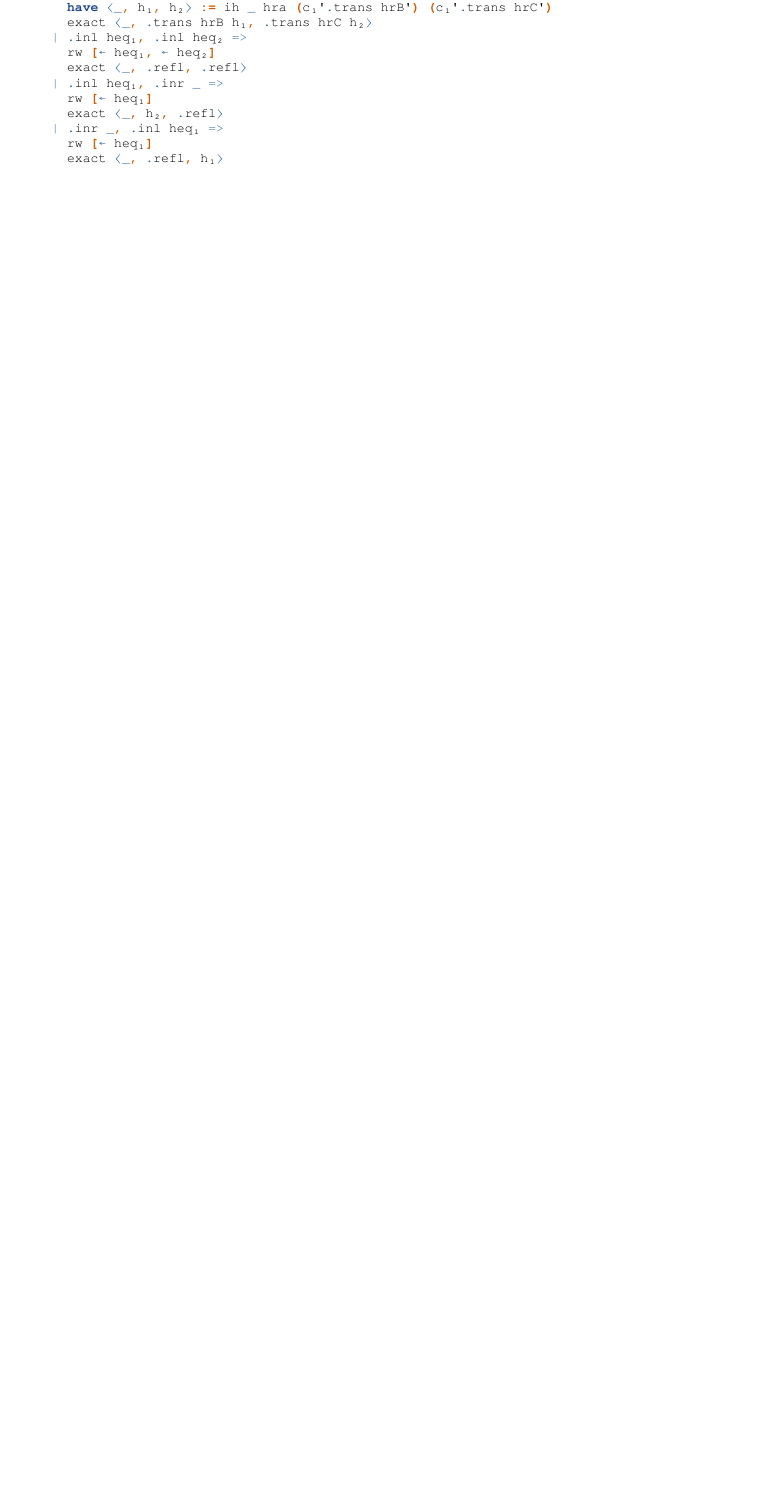
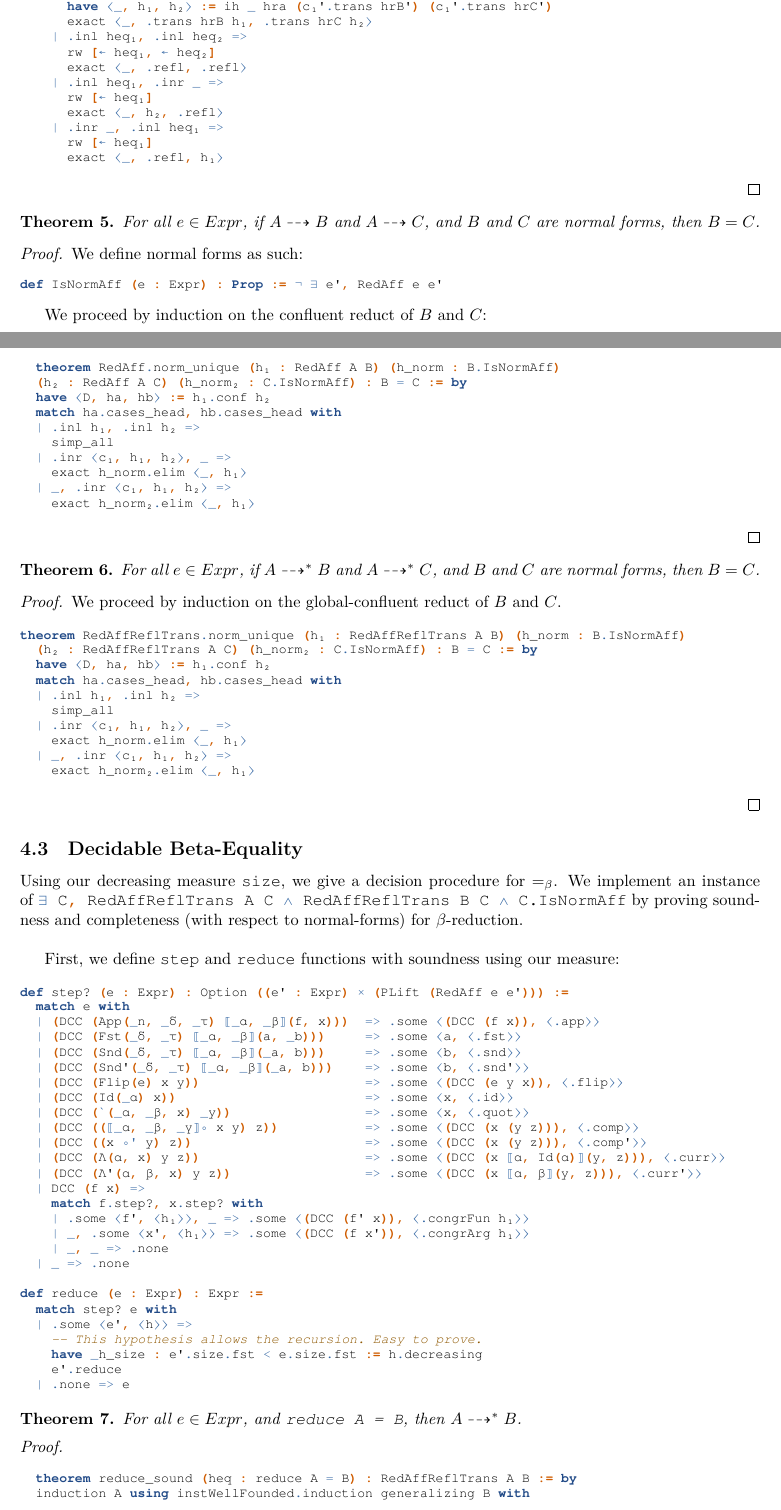
Before and after one commit to lexzaiello/DCC, a LaTeX paper (papers/paper.tex): part of page 8 of 9 before the commit and two parts of pages 8 and 9 of 10 after it, the two joined at a grey line, cut so that both start at the same text, the shorter picture padded with empty space. Compiled offline with XeLaTeX.

Commit message:
paper progress

```diff
--- a/papers/paper.tex
+++ b/papers/paper.tex
@@ -600,3 +602,103 @@ theorem RedAffReflTrans.conf (h₁ : RedAffReflTrans A B) (h₂ : RedAffReflTran
   \end{leancode}
 \end{proof}
 
+\begin{theorem}
+  For all \(e \in Expr\), if \(A \dashrightarrow B\) and \(A \dashrightarrow C\), and \(B\) and \(C\) are normal forms, then \(B = C\).
+\end{theorem}
+
+\begin{proof}
+  We define normal forms as such:
+\begin{leancode}
+def IsNormAff (e : Expr) : Prop := ¬ ∃ e', RedAff e e'
+\end{leancode}
+
+  We proceed by induction on the confluent reduct of \(B\) and \(C\):
+
+\begin{leancode}
+  theorem RedAff.norm_unique (h₁ : RedAff A B) (h_norm : B.IsNormAff)
+  (h₂ : RedAff A C) (h_norm₂ : C.IsNormAff) : B = C := by
+  have ⟨D, ha, hb⟩ := h₁.conf h₂
+  match ha.cases_head, hb.cases_head with
+  | .inl h₁, .inl h₂ =>
+    simp_all
+  | .inr ⟨c₁, h₁, h₂⟩, _ =>
+    exact h_norm.elim ⟨_, h₁⟩
+  | _, .inr ⟨c₁, h₁, h₂⟩ =>
+    exact h_norm₂.elim ⟨_, h₁⟩
+\end{leancode}
+\end{proof}
+
+\begin{theorem}
+  For all \(e \in Expr\), if \(A \dashrightarrow^{*} B\) and \(A \dashrightarrow^{*} C\), and \(B\) and \(C\) are normal forms, then \(B = C\).
+\end{theorem}
+
+\begin{proof}
+  We proceed by induction on the global-confluent reduct of \(B\) and \(C\).
+
+\begin{leancode}
+theorem RedAffReflTrans.norm_unique (h₁ : RedAffReflTrans A B) (h_norm : B.IsNormAff)
+  (h₂ : RedAffReflTrans A C) (h_norm₂ : C.IsNormAff) : B = C := by
+  have ⟨D, ha, hb⟩ := h₁.conf h₂
+  match ha.cases_head, hb.cases_head with
+  | .inl h₁, .inl h₂ =>
+    simp_all
+  | .inr ⟨c₁, h₁, h₂⟩, _ =>
+    exact h_norm.elim ⟨_, h₁⟩
+  | _, .inr ⟨c₁, h₁, h₂⟩ =>
+    exact h_norm₂.elim ⟨_, h₁⟩
+\end{leancode}
+\end{proof}
+
+\subsection{Decidable Beta-Equality}
+
+Using our decreasing measure \mintinline{lean}{size}, we give a decision procedure for \(=_{\beta}\). We implement an instance of \mintinline{lean}{∃ C, RedAffReflTrans A C ∧ RedAffReflTrans B C ∧ C.IsNormAff} by proving soundness and completeness (with respect to normal-forms) for \(\beta\)-reduction.\\
+
+First, we define \texttt{step} and \texttt{reduce} functions with soundness using our measure:
+
+\begin{leancode}
+def step? (e : Expr) : Option ((e' : Expr) × (PLift (RedAff e e'))) :=
+  match e with
+  | (DCC (App(_n, _δ, _τ) ⟦_α, _β⟧(f, x)))  => .some ⟨(DCC (f x)), ⟨.app⟩⟩
+  | (DCC (Fst(_δ, _τ) ⟦_α, _β⟧(a, _b)))     => .some ⟨a, ⟨.fst⟩⟩
+  | (DCC (Snd(_δ, _τ) ⟦_α, _β⟧(_a, b)))     => .some ⟨b, ⟨.snd⟩⟩
+  | (DCC (Snd'(_δ, _τ) ⟦_α, _β⟧(_a, b)))    => .some ⟨b, ⟨.snd'⟩⟩
+  | (DCC (Flip(e) x y))                     => .some ⟨(DCC (e y x)), ⟨.flip⟩⟩
+  | (DCC (Id(_α) x))                        => .some ⟨x, ⟨.id⟩⟩
+  | (DCC (`(_α, _β, x) _y))                 => .some ⟨x, ⟨.quot⟩⟩
+  | (DCC ((⟦_α, _β, _γ⟧∘ x y) z))           => .some ⟨(DCC (x (y z))), ⟨.comp⟩⟩
+  | (DCC ((x ∘' y) z))                      => .some ⟨(DCC (x (y z))), ⟨.comp'⟩⟩
+  | (DCC (Λ(α, x) y z))                     => .some ⟨(DCC (x ⟦α, Id(α)⟧(y, z))), ⟨.curr⟩⟩
+  | (DCC (Λ'(α, β, x) y z))                 => .some ⟨(DCC (x ⟦α, β⟧(y, z))), ⟨.curr'⟩⟩
+  | DCC (f x) =>
+    match f.step?, x.step? with
+    | .some ⟨f', ⟨h₁⟩⟩, _ => .some ⟨(DCC (f' x)), ⟨.congrFun h₁⟩⟩
+    | _, .some ⟨x', ⟨h₁⟩⟩ => .some ⟨(DCC (f x')), ⟨.congrArg h₁⟩⟩
+    | _, _ => .none
+  | _ => .none
+
+def reduce (e : Expr) : Expr :=
+  match step? e with
+  | .some ⟨e', ⟨h⟩⟩ =>
+    -- This hypothesis allows the recursion. Easy to prove.
+    have _h_size : e'.size.fst < e.size.fst := h.decreasing
+    e'.reduce
+  | .none => e
+\end{leancode}
+
+\begin{theorem}
+  For all \(e \in Expr\), and \texttt{reduce A = B}, then \(A \dashrightarrow^{*} B\).
+\end{theorem}
+
+\begin{proof}
+\begin{leancode}
+
+
+  theorem reduce_sound (heq : reduce A = B) : RedAffReflTrans A B := by
+  induction A using instWellFounded.induction generalizing B with
+  | h a ih =>
+    unfold reduce at heq
+    split at heq
+    case h_1 h_red h_step_eq =>
+      exact Relation.ReflTransGen.trans (.single h_red) (ih _ h_red heq)
+    case h_2 => simp_all only [forall_eq']; exact .refl
+\end{leancode}
```
Also changed, not shown: papers/paper.tex (42 more changed lines), 2 other files.
